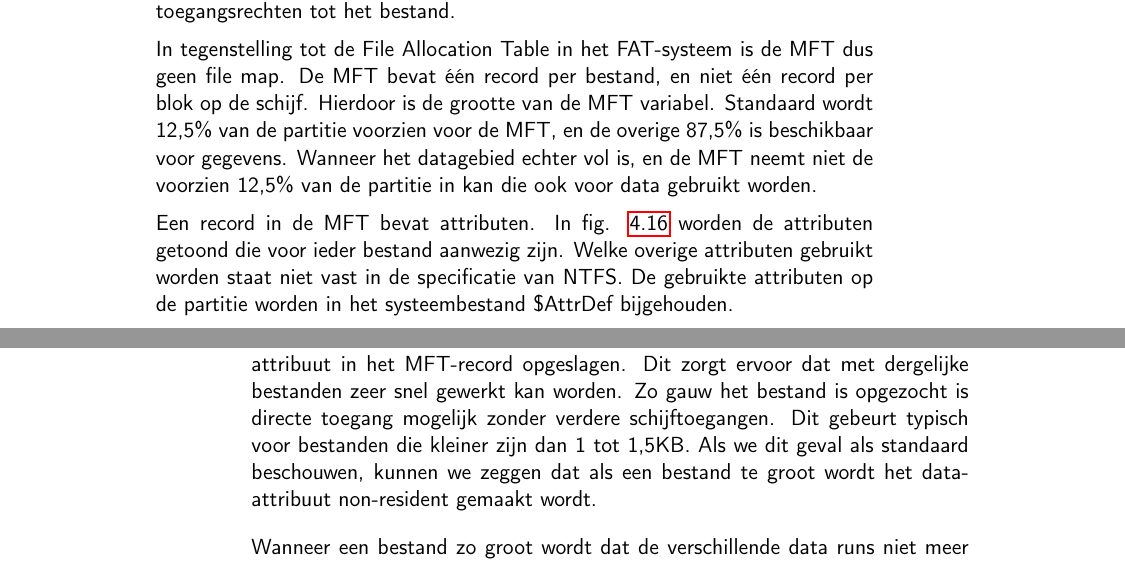
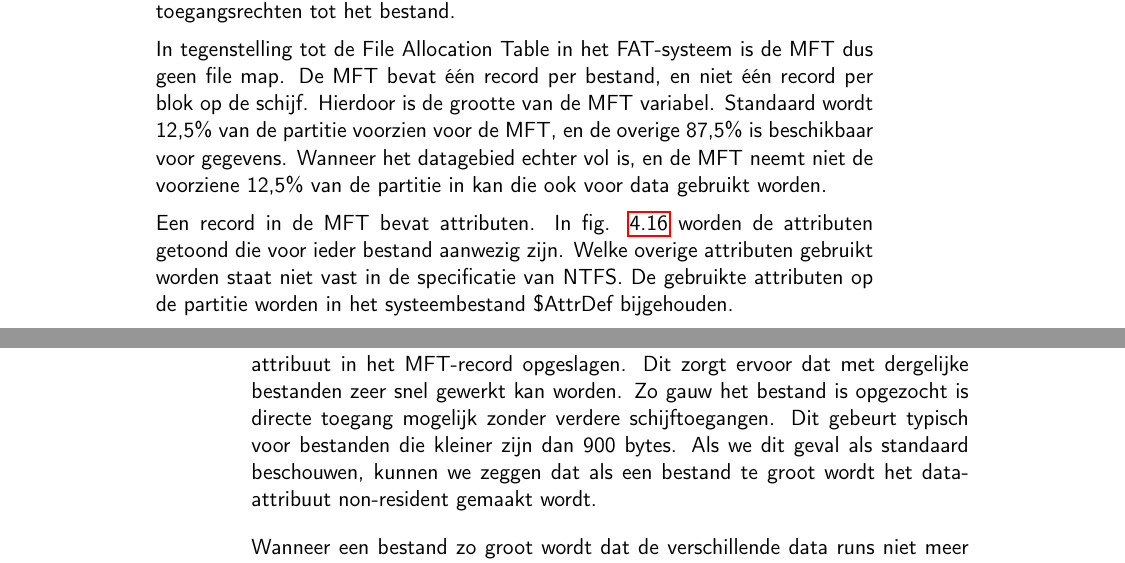
Before and after one commit to pieterphilippaerts/Cursus.Besturingssystemen1, a LaTeX thesis (bs_cursus.tex, which reads bs_cursus_h4_Bestandssystemen.tex): two parts of pages 67 and 68 of 85, joined at a grey line, cut so that both start at the same text. Compiled offline with pdfLaTeX.

Commit message:
kleine verbeteringen

```diff
--- a/bs_cursus_h4_Bestandssystemen.tex
+++ b/bs_cursus_h4_Bestandssystemen.tex
@@ -1069,7 +1072,7 @@ is de MFT dus geen file map. De MFT bevat \'e\'en record per bestand, en
 niet \'e\'en record per blok op de schijf. Hierdoor is de grootte van de
 MFT variabel. Standaard wordt 12,5\% van de partitie voorzien voor de
 MFT, en de overige 87,5\% is beschikbaar voor gegevens. Wanneer het
-datagebied echter vol is, en de MFT neemt niet de voorzien 12,5\% van
+datagebied echter vol is, en de MFT neemt niet de voorziene 12,5\% van
 de partitie in kan die ook voor data gebruikt worden.
 
 \begin{figure}
@@ -1118,7 +1121,7 @@ binnen het data-attribuut in het MFT-record opgeslagen. Dit zorgt
 ervoor dat met dergelijke bestanden zeer snel gewerkt kan worden. Zo
 gauw het bestand is opgezocht is directe toegang mogelijk zonder
 verdere schijftoegangen. Dit gebeurt typisch voor bestanden die
-kleiner zijn dan 1 tot 1,5KB. Als we dit geval als standaard
+kleiner zijn dan 900 bytes. Als we dit geval als standaard
 beschouwen, kunnen we zeggen dat als een bestand te groot wordt het
 data-attribuut non-resident gemaakt wordt.
 
```
Also changed, not shown: bs_cursus_h4_Bestandssystemen.tex (9 more changed lines).
